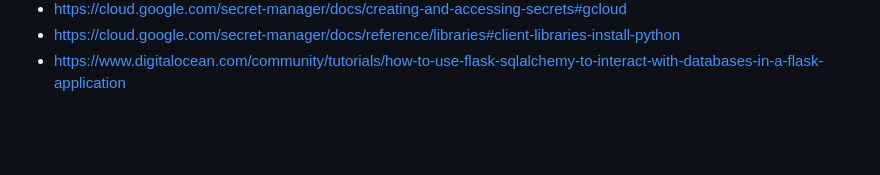
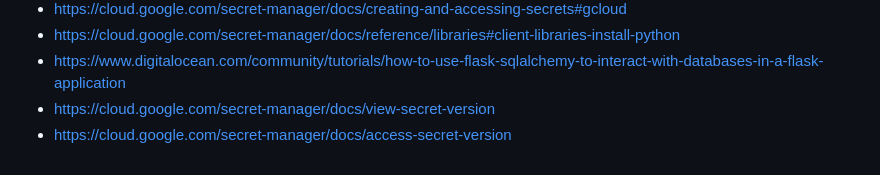
Before and after one commit to cheran99/End-to-End-DevSecOps-Pipeline-with-CI-CD, a Markdown page: README.md, the part around the change. Drawn GitHub-style; blank space fills up the shorter version.

```diff
--- a/README.md
+++ b/README.md
@@ -403,3 +403,5 @@ Next, go to Cloud Run and then to the Cloud Run service that was created earlier
 - https://cloud.google.com/secret-manager/docs/creating-and-accessing-secrets#gcloud
 - https://cloud.google.com/secret-manager/docs/reference/libraries#client-libraries-install-python
 - https://www.digitalocean.com/community/tutorials/how-to-use-flask-sqlalchemy-to-interact-with-databases-in-a-flask-application
+- https://cloud.google.com/secret-manager/docs/view-secret-version
+- https://cloud.google.com/secret-manager/docs/access-secret-version
```
